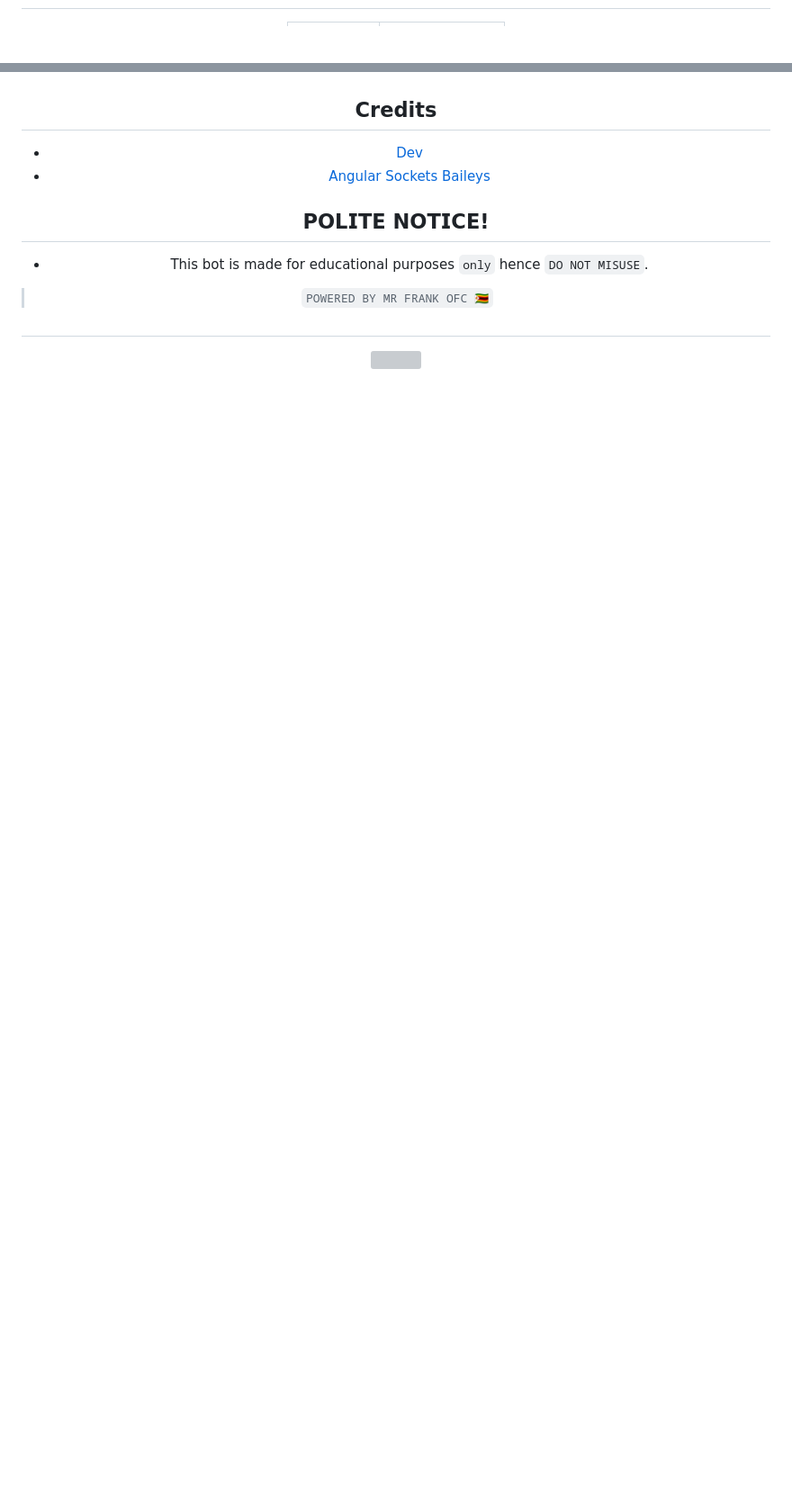
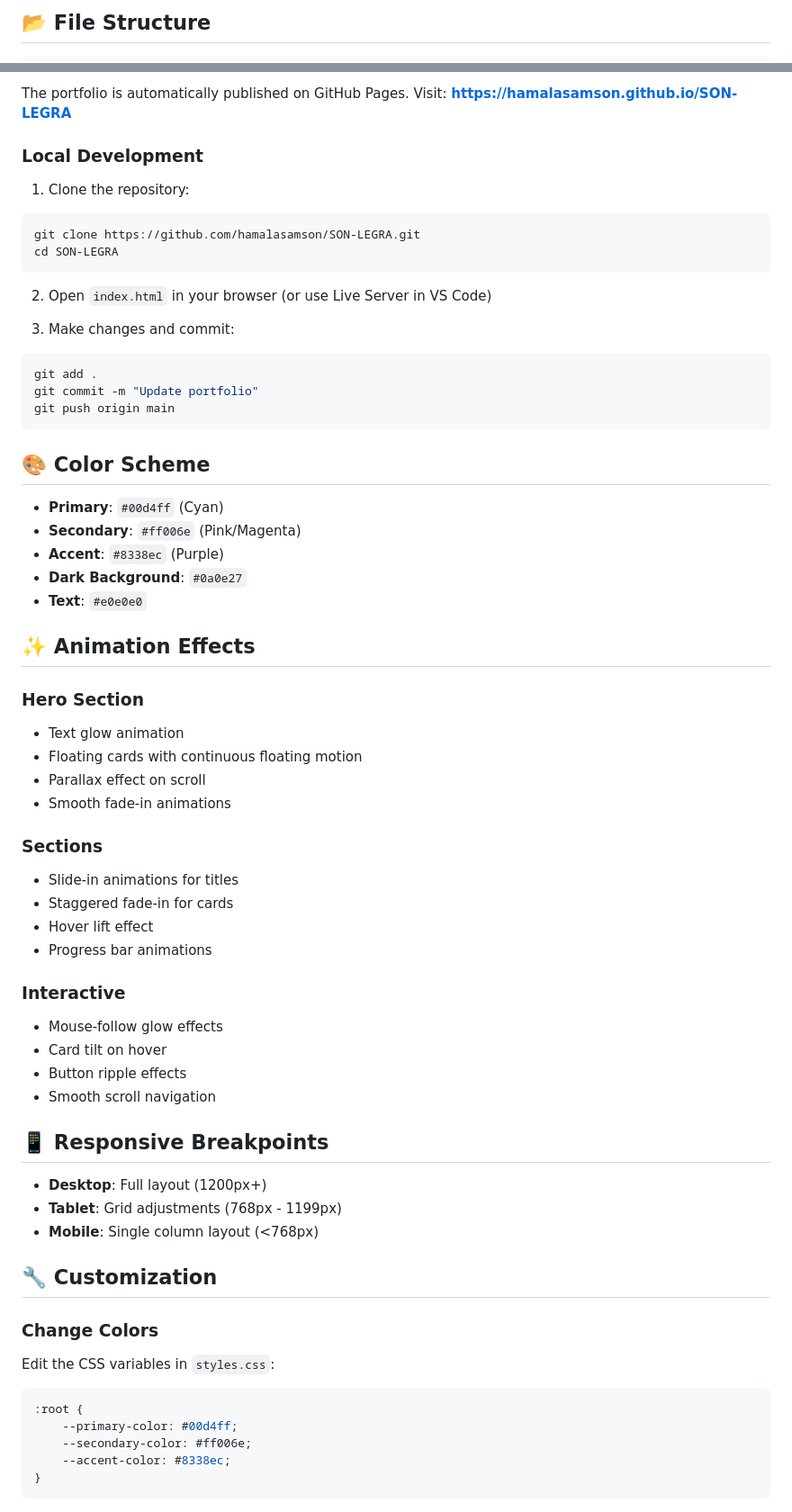
Before and after one commit to hamalasamson/SON-LEGRA, a Markdown page: README.md, 2 parts joined by grey strips. Shown at 90% size. Drawn GitHub-style; blank space fills up the shorter version; grey boxes are pictures that could not be loaded.

Commit message:
Update README with portfolio documentation

````diff
--- a/README.md
+++ b/README.md
@@ -50,2 +37,3 @@ src="https://mrfrankk-cdn.hf.space/media/repo.png">
 
+## 📂 File Structure
 
@@ -75,17 +50,67 @@ src="https://mrfrankk-cdn.hf.space/media/repo.png">
 
-</details>
+The portfolio is automatically published on GitHub Pages. Visit:
+**https://hamalasamson.github.io/SON-LEGRA**
 
-## Credits
+### Local Development
 
-- [Dev](https://github.com/mrfr8nk)
-- [Angular Sockets Baileys](https://www.npmjs.com/package/angularsockets)
+1. Clone the repository:
+```bash
+git clone https://github.com/hamalasamson/SON-LEGRA.git
+cd SON-LEGRA
+```
 
-<h2 align="center">  𝗣𝗢𝗟𝗜𝗧𝗘 𝗡𝗢𝗧𝗜𝗖𝗘!
-</h2>
+2. Open `index.html` in your browser (or use Live Server in VS Code)
 
-- This bot is made for educational purposes `only` hence `DO NOT MISUSE`.
+3. Make changes and commit:
+```bash
+git add .
+git commit -m "Update portfolio"
+git push origin main
+```
 
-> `POWERED BY MR FRANK OFC 🇿🇼`
-##
+## 🎨 Color Scheme
 
-<a><img src='https://i.imgur.com/LyHic3i.gif'/>
+- **Primary**: `#00d4ff` (Cyan)
+- **Secondary**: `#ff006e` (Pink/Magenta)
+- **Accent**: `#8338ec` (Purple)
+- **Dark Background**: `#0a0e27`
+- **Text**: `#e0e0e0`
+
+## ✨ Animation Effects
+
+### Hero Section
+- Text glow animation
+- Floating cards with continuous floating motion
+- Parallax effect on scroll
+- Smooth fade-in animations
+
+### Sections
+- Slide-in animations for titles
+- Staggered fade-in for cards
+- Hover lift effect
+- Progress bar animations
+
+### Interactive
+- Mouse-follow glow effects
+- Card tilt on hover
+- Button ripple effects
+- Smooth scroll navigation
+
+## 📱 Responsive Breakpoints
+
+- **Desktop**: Full layout (1200px+)
+- **Tablet**: Grid adjustments (768px - 1199px)
+- **Mobile**: Single column layout (<768px)
+
+## 🔧 Customization
+
+### Change Colors
+Edit the CSS variables in `styles.css`:
+```css
+:root {
+    --primary-color: #00d4ff;
+    --secondary-color: #ff006e;
+    --accent-color: #8338ec;
+}
+```
+
````
Also changed, not shown: other parts of README.md (+64 -62 lines).
